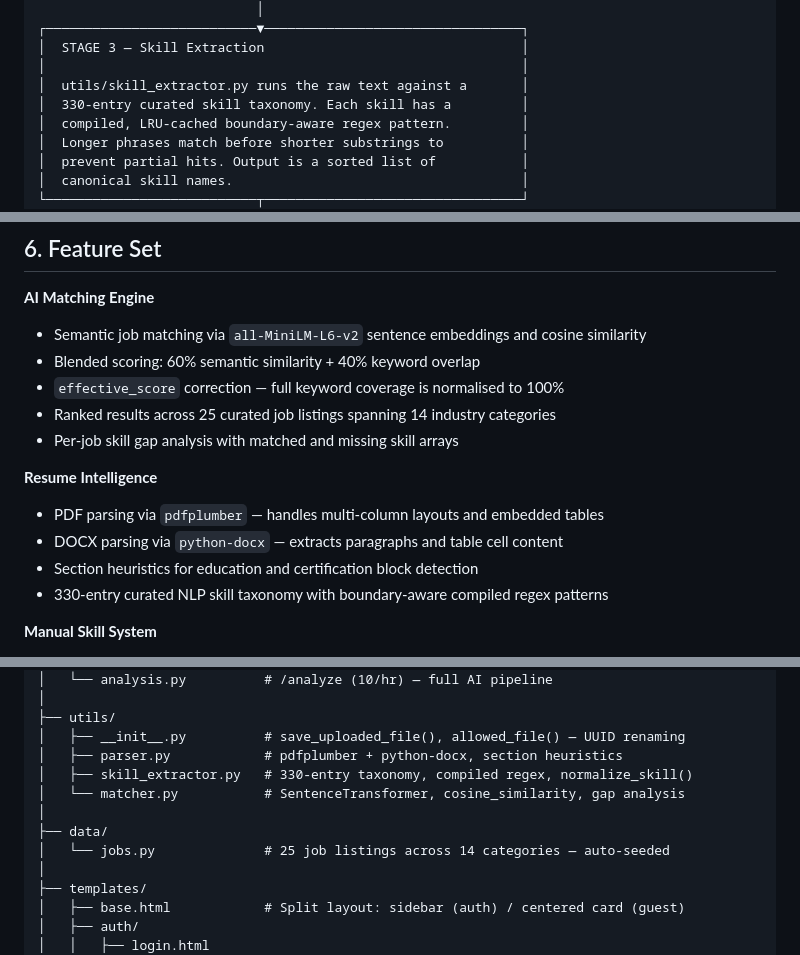
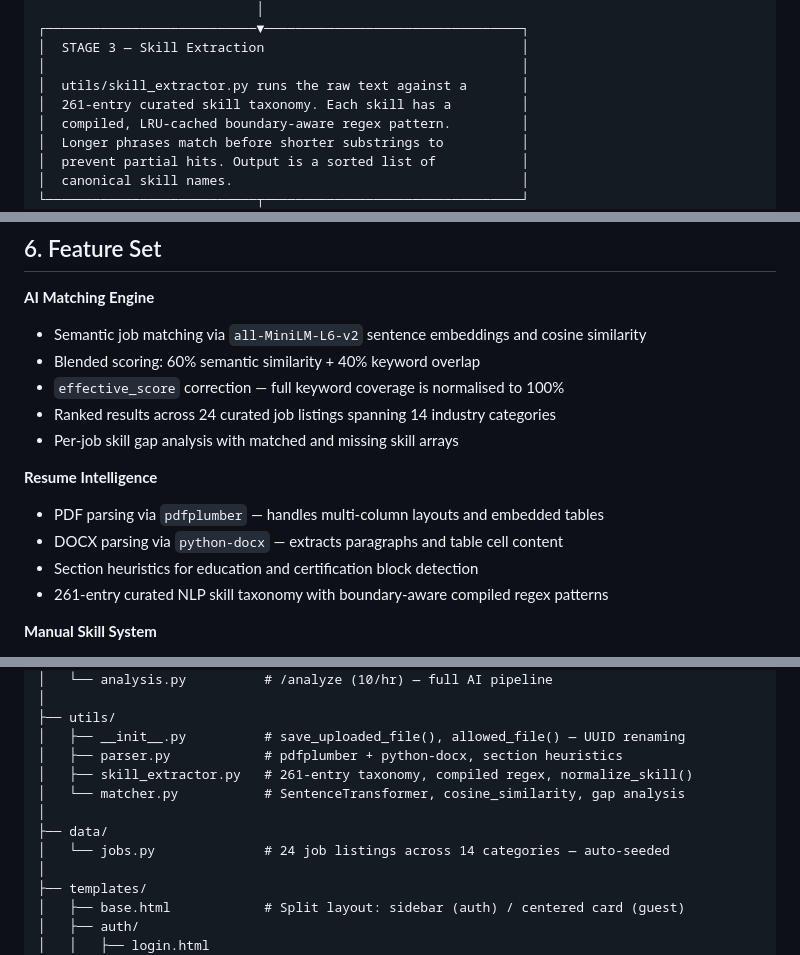
Before and after one commit to ItsMeTinku/skill-job-matcher-pro, a Markdown page: README.md, 3 parts joined by grey strips. GitHub-like rendering.

```diff
--- a/README.md
+++ b/README.md
@@ -141,7 +141,7 @@ Every resume analysis runs through a deterministic pipeline. Each stage has a si
 │  STAGE 3 — Skill Extraction                                 │
 │                                                             │
 │  utils/skill_extractor.py runs the raw text against a       │
-│  330-entry curated skill taxonomy. Each skill has a         │
+│  261-entry curated skill taxonomy. Each skill has a         │
 │  compiled, LRU-cached boundary-aware regex pattern.         │
 │  Longer phrases match before shorter substrings to          │
 │  prevent partial hits. Output is a sorted list of           │
@@ -330,14 +330,14 @@ Ownership is verified before destructive operations. A user attempting to delete
 - Semantic job matching via `all-MiniLM-L6-v2` sentence embeddings and cosine similarity
 - Blended scoring: 60% semantic similarity + 40% keyword overlap
 - `effective_score` correction — full keyword coverage is normalised to 100%
-- Ranked results across 25 curated job listings spanning 14 industry categories
+- Ranked results across 24 curated job listings spanning 14 industry categories
 - Per-job skill gap analysis with matched and missing skill arrays
 
 **Resume Intelligence**
 - PDF parsing via `pdfplumber` — handles multi-column layouts and embedded tables
 - DOCX parsing via `python-docx` — extracts paragraphs and table cell content
 - Section heuristics for education and certification block detection
-- 330-entry curated NLP skill taxonomy with boundary-aware compiled regex patterns
+- 261-entry curated NLP skill taxonomy with boundary-aware compiled regex patterns
 
 **Manual Skill System**
 - Skill entry without file upload — useful when no document is available
@@ -434,11 +434,11 @@ skill-job-matcher/
 ├── utils/
 │   ├── __init__.py          # save_uploaded_file(), allowed_file() — UUID renaming
 │   ├── parser.py            # pdfplumber + python-docx, section heuristics
-│   ├── skill_extractor.py   # 330-entry taxonomy, compiled regex, normalize_skill()
+│   ├── skill_extractor.py   # 261-entry taxonomy, compiled regex, normalize_skill()
 │   └── matcher.py           # SentenceTransformer, cosine_similarity, gap analysis
 │
 ├── data/
-│   └── jobs.py              # 25 job listings across 14 categories — auto-seeded
+│   └── jobs.py              # 24 job listings across 14 categories — auto-seeded
 │
 ├── templates/
 │   ├── base.html            # Split layout: sidebar (auth) / centered card (guest)
```
Also changed, not shown: other parts of README.md (+1 -1 lines).
